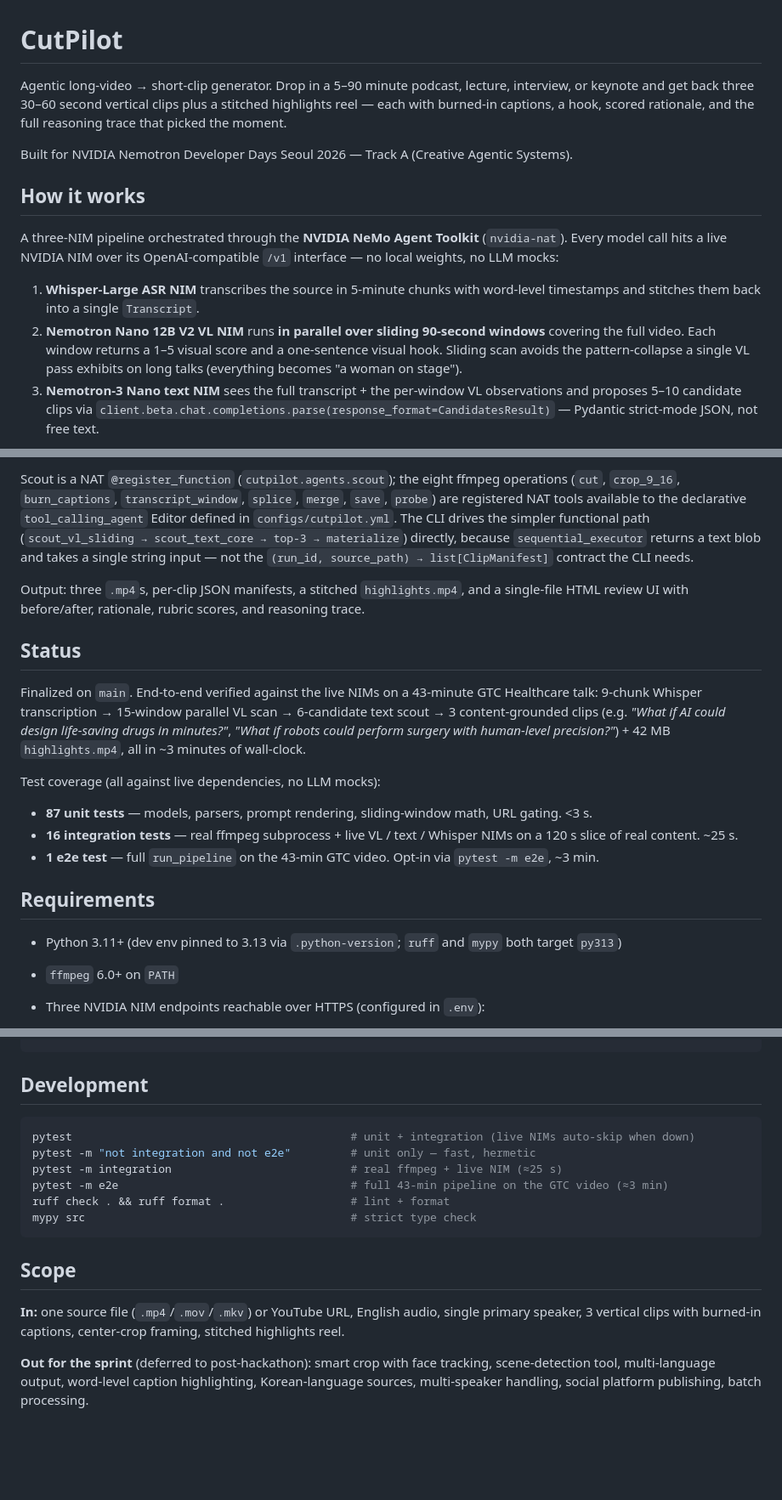
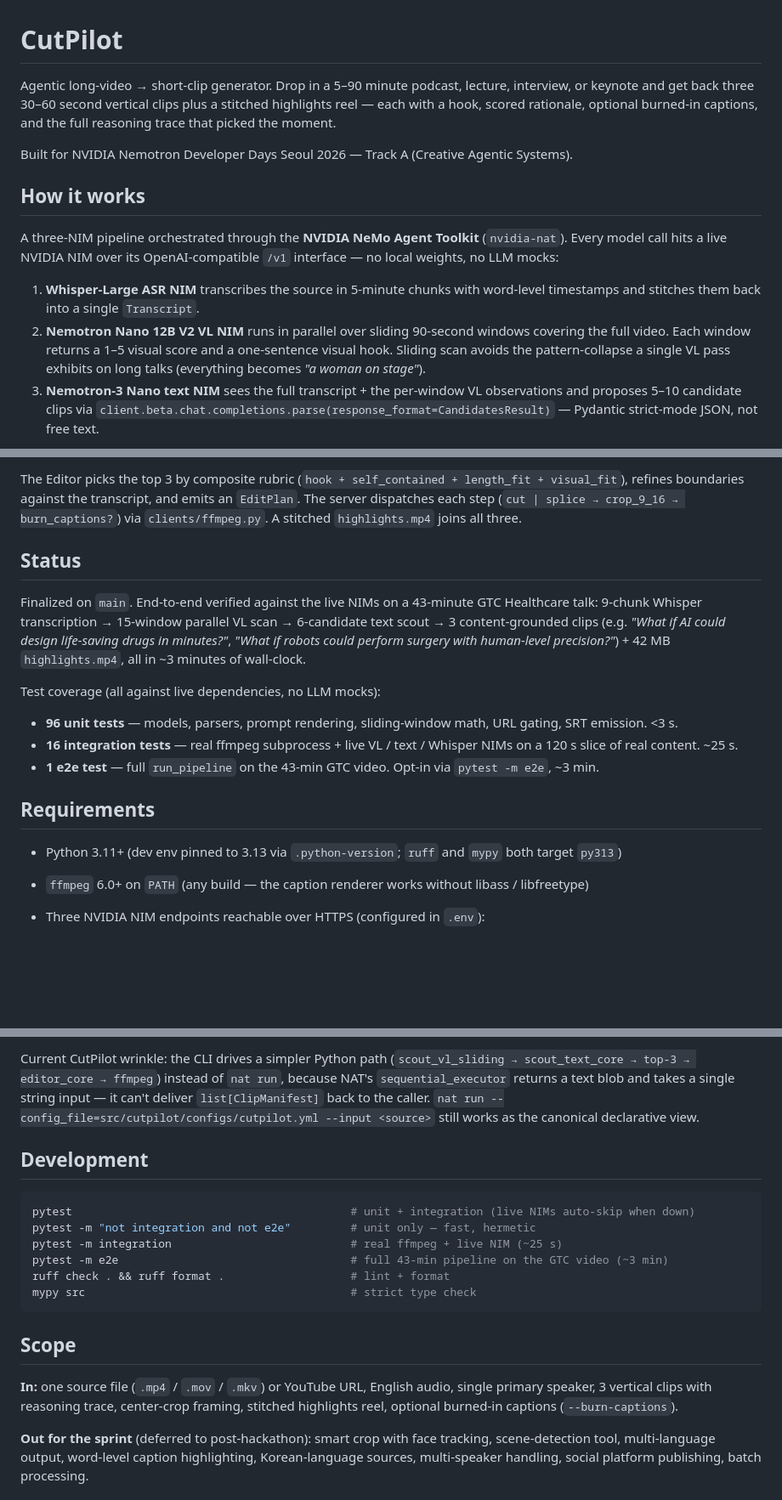
Before and after one commit to lablup/cutpilot, a Markdown page: README.md, 3 parts joined by grey strips. Shown at 85% size. GitHub-like rendering; blank space fills up the shorter version.

````diff
--- a/README.md
+++ b/README.md
@@ -1,6 +1,6 @@
 # CutPilot
 
-Agentic long-video → short-clip generator. Drop in a 5–90 minute podcast, lecture, interview, or keynote and get back three 30–60 second vertical clips plus a stitched highlights reel — each with burned-in captions, a hook, scored rationale, and the full reasoning trace that picked the moment.
+Agentic long-video → short-clip generator. Drop in a 5–90 minute podcast, lecture, interview, or keynote and get back three 30–60 second vertical clips plus a stitched highlights reel — each with a hook, scored rationale, optional burned-in captions, and the full reasoning trace that picked the moment.
 
 Built for NVIDIA Nemotron Developer Days Seoul 2026 — Track A (Creative Agentic Systems).
 
@@ -9,6 +9,6 @@ Built for NVIDIA Nemotron Developer Days Seoul 2026 — Track A (Creative Agenti
 A three-NIM pipeline orchestrated through the **NVIDIA NeMo Agent Toolkit** (`nvidia-nat`). Every model call hits a live NVIDIA NIM over its OpenAI-compatible `/v1` interface — no local weights, no LLM mocks:
 
 1. **Whisper-Large ASR NIM** transcribes the source in 5-minute chunks with word-level timestamps and stitches them back into a single `Transcript`.
-2. **Nemotron Nano 12B V2 VL NIM** runs **in parallel over sliding 90-second windows** covering the full video. Each window returns a 1–5 visual score and a one-sentence visual hook. Sliding scan avoids the pattern-collapse a single VL pass exhibits on long talks (everything becomes "a woman on stage").
+2. **Nemotron Nano 12B V2 VL NIM** runs in parallel over sliding 90-second windows covering the full video. Each window returns a 1–5 visual score and a one-sentence visual hook. Sliding scan avoids the pattern-collapse a single VL pass exhibits on long talks (everything becomes *"a woman on stage"*).
 3. **Nemotron-3 Nano text NIM** sees the full transcript + the per-window VL observations and proposes 5–10 candidate clips via `client.beta.chat.completions.parse(response_format=CandidatesResult)` — Pydantic strict-mode JSON, not free text.
 
@@ -16,7 +27,5 @@ The top 3 by composite score (`hook + self_contained + length_fit + visual_fit`)
 
-Scout is a NAT `@register_function` (`cutpilot.agents.scout`); the eight ffmpeg operations (`cut`, `crop_9_16`, `burn_captions`, `transcript_window`, `splice`, `merge`, `save`, `probe`) are registered NAT tools available to the declarative `tool_calling_agent` Editor defined in `configs/cutpilot.yml`. The CLI drives the simpler functional path (`scout_vl_sliding → scout_text_core → top-3 → materialize`) directly, because `sequential_executor` returns a text blob and takes a single string input — not the `(run_id, source_path) → list[ClipManifest]` contract the CLI needs.
-
-Output: three `.mp4`s, per-clip JSON manifests, a stitched `highlights.mp4`, and a single-file HTML review UI with before/after, rationale, rubric scores, and reasoning trace.
+The Editor picks the top 3 by composite rubric (`hook + self_contained + length_fit + visual_fit`), refines boundaries against the transcript, and emits an `EditPlan`. The server dispatches each step (`cut | splice → crop_9_16 → burn_captions?`) via `clients/ffmpeg.py`. A stitched `highlights.mp4` joins all three.
 
 ## Status
 
@@ -24,14 +33,14 @@ Finalized on `main`. End-to-end verified against the live NIMs on a 43-minute GT
 
 Test coverage (all against live dependencies, no LLM mocks):
 
-- **87 unit tests** — models, parsers, prompt rendering, sliding-window math, URL gating. <3 s.
+- **96 unit tests** — models, parsers, prompt rendering, sliding-window math, URL gating, SRT emission. <3 s.
 - **16 integration tests** — real ffmpeg subprocess + live VL / text / Whisper NIMs on a 120 s slice of real content. ~25 s.
 - **1 e2e test** — full `run_pipeline` on the 43-min GTC video. Opt-in via `pytest -m e2e`, ~3 min.
 
 ## Requirements
 
 - Python 3.11+ (dev env pinned to 3.13 via `.python-version`; `ruff` and `mypy` both target `py313`)
-- `ffmpeg` 6.0+ on `PATH`
+- `ffmpeg` 6.0+ on `PATH` (any build — the caption renderer works without libass / libfreetype)
 - Three NVIDIA NIM endpoints reachable over HTTPS (configured in `.env`):
   - **Whisper-Large** (OpenAI-compat `/v1/audio/transcriptions`)
   - **Nemotron Nano 12B V2 VL** (OpenAI-compat `/v1/chat/completions` with video input)
@@ -71,18 +143,19 @@ nat run --config_file=src/cutpilot/configs/cutpilot.yml --input <source>
+Current CutPilot wrinkle: the CLI drives a simpler Python path (`scout_vl_sliding → scout_text_core → top-3 → editor_core → ffmpeg`) instead of `nat run`, because NAT's `sequential_executor` returns a text blob and takes a single string input — it can't deliver `list[ClipManifest]` back to the caller. `nat run --config_file=src/cutpilot/configs/cutpilot.yml --input <source>` still works as the canonical declarative view.
 
 ## Development
 
 ```bash
 pytest                                          # unit + integration (live NIMs auto-skip when down)
 pytest -m "not integration and not e2e"         # unit only — fast, hermetic
-pytest -m integration                           # real ffmpeg + live NIM (≈25 s)
-pytest -m e2e                                   # full 43-min pipeline on the GTC video (≈3 min)
+pytest -m integration                           # real ffmpeg + live NIM (~25 s)
+pytest -m e2e                                   # full 43-min pipeline on the GTC video (~3 min)
 ruff check . && ruff format .                   # lint + format
 mypy src                                        # strict type check
 ```
 
 ## Scope
 
-**In:** one source file (`.mp4`/`.mov`/`.mkv`) or YouTube URL, English audio, single primary speaker, 3 vertical clips with burned-in captions, center-crop framing, stitched highlights reel.
+**In:** one source file (`.mp4` / `.mov` / `.mkv`) or YouTube URL, English audio, single primary speaker, 3 vertical clips with reasoning trace, center-crop framing, stitched highlights reel, optional burned-in captions (`--burn-captions`).
 
 **Out for the sprint** (deferred to post-hackathon): smart crop with face tracking, scene-detection tool, multi-language output, word-level caption highlighting, Korean-language sources, multi-speaker handling, social platform publishing, batch processing.
 
````
Also changed, not shown: other parts of README.md (+78 -4 lines).
